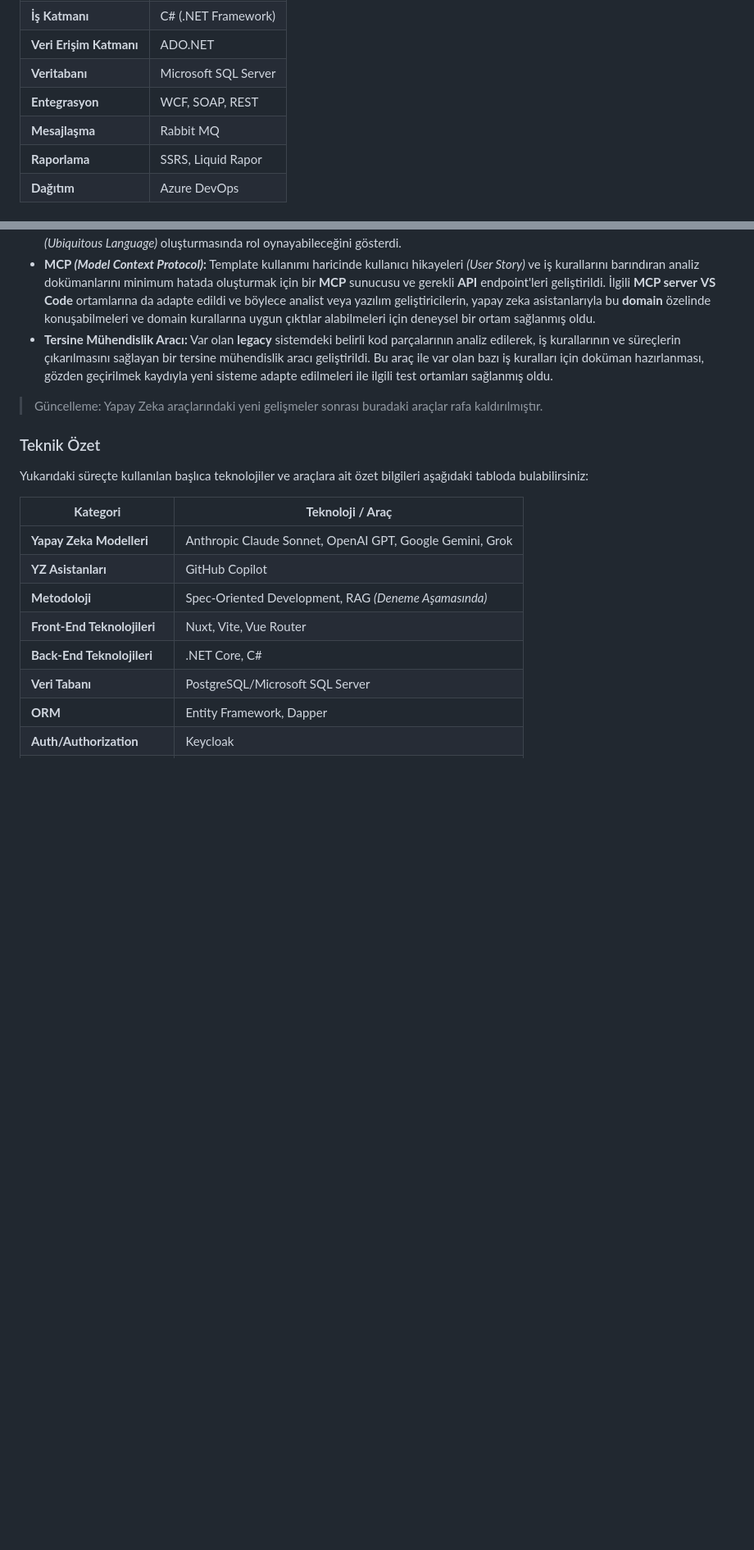
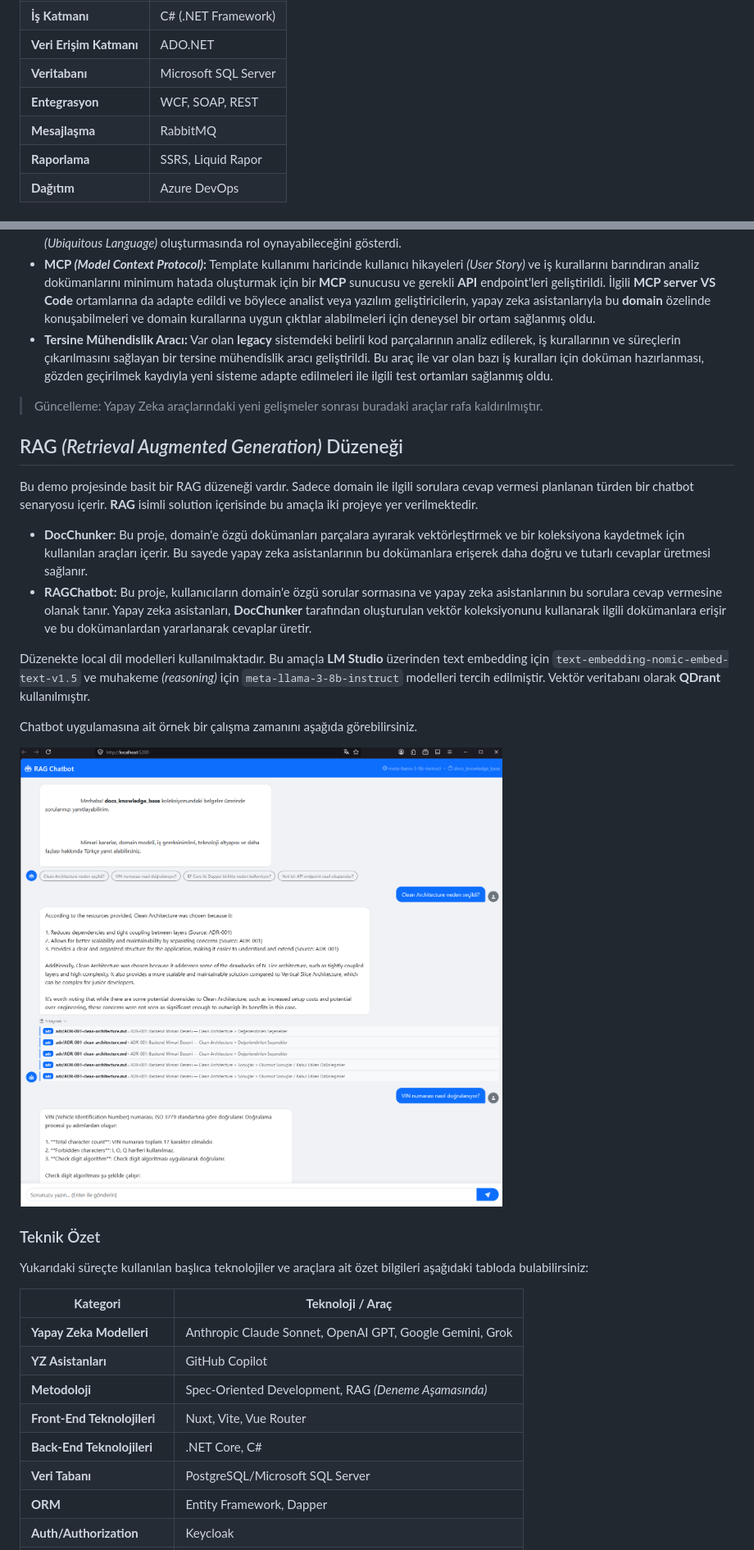
Before and after one commit to buraksenyurt/dot-net-conf-2026, a Markdown page: README.md, 2 parts joined by grey strips. Shown: that part at 82% size. Drawn GitHub-style; pictures changed too: chatbot_sample.png (added); blank space fills up the shorter version.

Commit message:
docs: update README.md for clarity and add RAG section; introduce chatbot sample image

```diff
--- a/README.md
+++ b/README.md
@@ -59,7 +59,7 @@ Aşağıdaki tabloda sistemimizin bazı metriklerini özetlemektedir:
 | **Veri Erişim Katmanı** | ADO.NET |
 | **Veritabanı** | Microsoft SQL Server |
 | **Entegrasyon** | WCF, SOAP, REST |
-| **Mesajlaşma** | Rabbit MQ |
+| **Mesajlaşma** | RabbitMQ |
 | **Raporlama** | SSRS, Liquid Rapor |
 | **Dağıtım** | Azure DevOps |
 
@@ -185,6 +185,19 @@ Kurum için geliştirilen PoC çalışması sırasında geliştirme hızımızı
 
 > Güncelleme: Yapay Zeka araçlarındaki yeni gelişmeler sonrası buradaki araçlar rafa kaldırılmıştır.
 
+## RAG *(Retrieval Augmented Generation)* Düzeneği
+
+Bu demo projesinde basit bir RAG düzeneği vardır. Sadece domain ile ilgili sorulara cevap vermesi planlanan türden bir chatbot senaryosu içerir. **RAG** isimli solution içerisinde bu amaçla iki projeye yer verilmektedir.
+
+- **DocChunker:** Bu proje, domain'e özgü dokümanları parçalara ayırarak vektörleştirmek ve bir koleksiyona kaydetmek için kullanılan araçları içerir. Bu sayede yapay zeka asistanlarının bu dokümanlara erişerek daha doğru ve tutarlı cevaplar üretmesi sağlanır.
+- **RAGChatbot:** Bu proje, kullanıcıların domain'e özgü sorular sormasına ve yapay zeka asistanlarının bu sorulara cevap vermesine olanak tanır. Yapay zeka asistanları, **DocChunker** tarafından oluşturulan vektör koleksiyonunu kullanarak ilgili dokümanlara erişir ve bu dokümanlardan yararlanarak cevaplar üretir.
+
+Düzenekte local dil modelleri kullanılmaktadır. Bu amaçla **LM Studio** üzerinden text embedding için `text-embedding-nomic-embed-text-v1.5` ve muhakeme *(reasoning)* için `meta-llama-3-8b-instruct` modelleri tercih edilmiştir. Vektör veritabanı olarak **QDrant** kullanılmıştır.
+
+Chatbot uygulamasına ait örnek bir çalışma zamanını aşağıda görebilirsiniz.
+
+![RAG based ChatBot Sample](chatbot_sample.png)
+
 ### Teknik Özet
 
 Yukarıdaki süreçte kullanılan başlıca teknolojiler ve araçlara ait özet bilgileri aşağıdaki tabloda bulabilirsiniz:
```
Also changed, not shown: other parts of README.md (+16 -8 lines).
